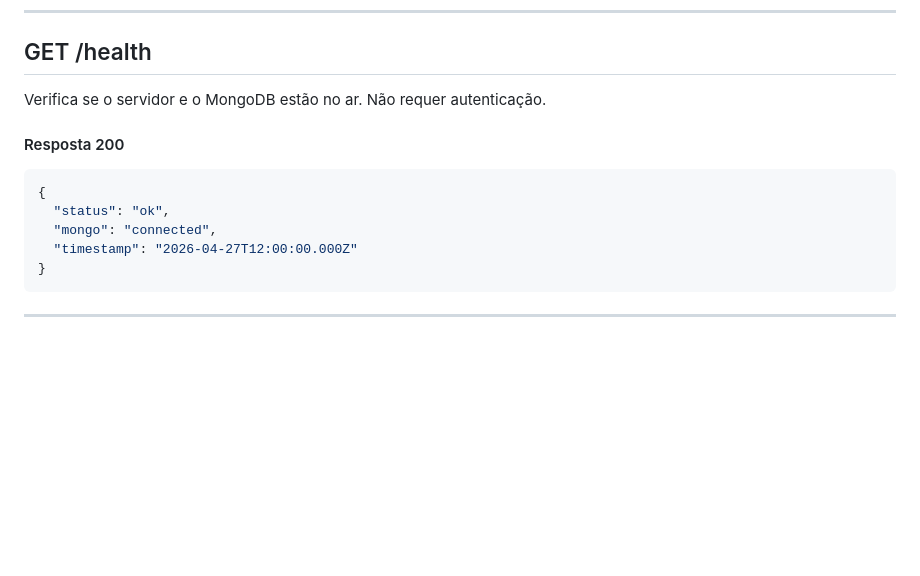
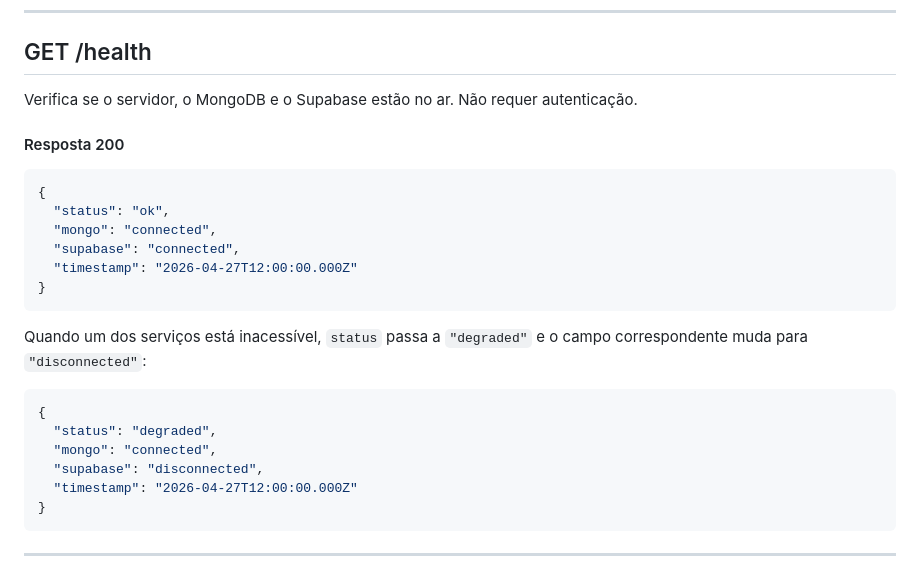
Before and after one commit to VyNas07/Licitei, a Markdown page: docs/api-contract.md, the part around the change. Rendered like a GitHub page; blank space fills up the shorter version.

Commit message:
docs: atualiza GET /health no api-contract com campo supabase

````diff
--- a/docs/api-contract.md
+++ b/docs/api-contract.md
@@ -16,7 +16,7 @@ O token é obtido via Supabase Auth no app mobile após login.
 
 ## GET /health
 
-Verifica se o servidor e o MongoDB estão no ar. Não requer autenticação.
+Verifica se o servidor, o MongoDB e o Supabase estão no ar. Não requer autenticação.
 
 #### Resposta 200
 
@@ -24,6 +24,18 @@ Verifica se o servidor e o MongoDB estão no ar. Não requer autenticação.
 {
   "status": "ok",
   "mongo": "connected",
+  "supabase": "connected",
+  "timestamp": "2026-04-27T12:00:00.000Z"
+}
+```
+
+Quando um dos serviços está inacessível, `status` passa a `"degraded"` e o campo correspondente muda para `"disconnected"`:
+
+```json
+{
+  "status": "degraded",
+  "mongo": "connected",
+  "supabase": "disconnected",
   "timestamp": "2026-04-27T12:00:00.000Z"
 }
 ```
````
